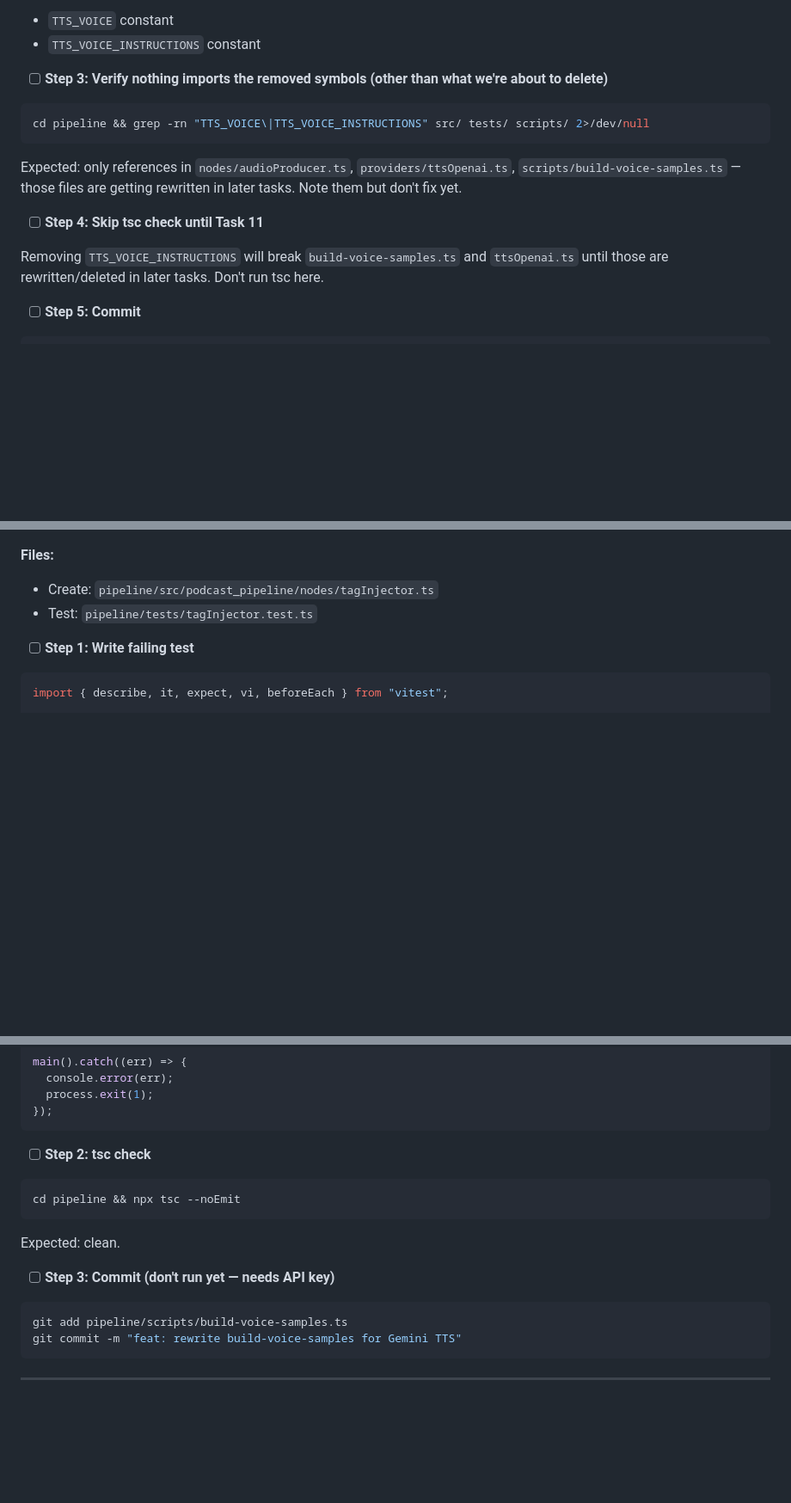
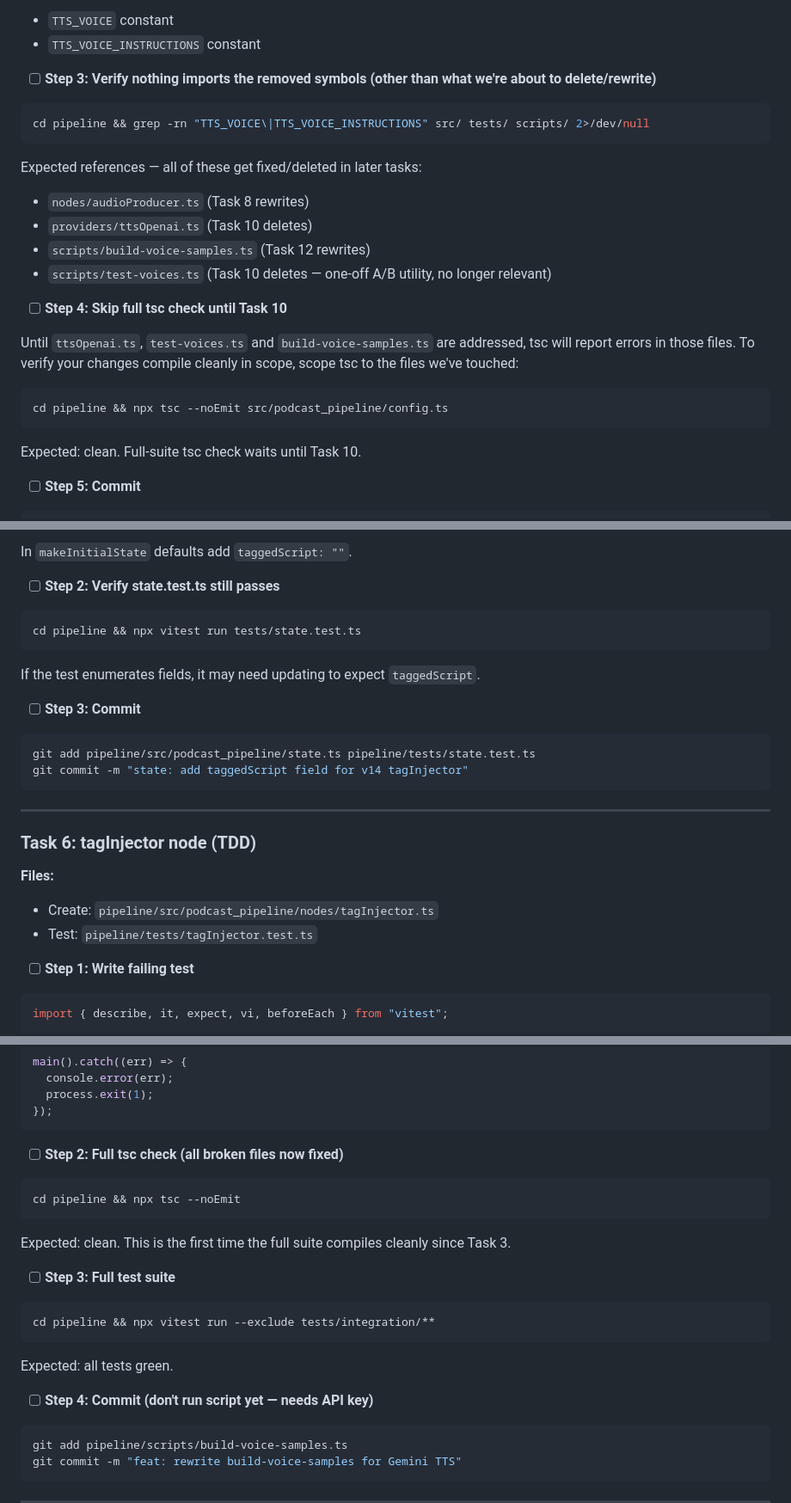
Before and after one commit to IsuruDR/katavo, a Markdown page: plans/v14-gemini-tts.md, 3 parts joined by grey strips. Shown at 86% size. Drawn GitHub-style; blank space fills up the shorter version.

````diff
--- a/plans/v14-gemini-tts.md
+++ b/plans/v14-gemini-tts.md
@@ -121,17 +121,27 @@ In the same file, delete:
 - `TTS_VOICE` constant
 - `TTS_VOICE_INSTRUCTIONS` constant
 
-- [ ] **Step 3: Verify nothing imports the removed symbols (other than what we're about to delete)**
+- [ ] **Step 3: Verify nothing imports the removed symbols (other than what we're about to delete/rewrite)**
 
 ```bash
 cd pipeline && grep -rn "TTS_VOICE\|TTS_VOICE_INSTRUCTIONS" src/ tests/ scripts/ 2>/dev/null
 ```
 
-Expected: only references in `nodes/audioProducer.ts`, `providers/ttsOpenai.ts`, `scripts/build-voice-samples.ts` — those files are getting rewritten in later tasks. Note them but don't fix yet.
+Expected references — all of these get fixed/deleted in later tasks:
+- `nodes/audioProducer.ts` (Task 8 rewrites)
+- `providers/ttsOpenai.ts` (Task 10 deletes)
+- `scripts/build-voice-samples.ts` (Task 12 rewrites)
+- `scripts/test-voices.ts` (Task 10 deletes — one-off A/B utility, no longer relevant)
 
-- [ ] **Step 4: Skip tsc check until Task 11**
+- [ ] **Step 4: Skip full tsc check until Task 10**
 
-Removing `TTS_VOICE_INSTRUCTIONS` will break `build-voice-samples.ts` and `ttsOpenai.ts` until those are rewritten/deleted in later tasks. Don't run tsc here.
+Until `ttsOpenai.ts`, `test-voices.ts` and `build-voice-samples.ts` are addressed, tsc will report errors in those files. To verify your changes compile cleanly in scope, scope tsc to the files we've touched:
+
+```bash
+cd pipeline && npx tsc --noEmit src/podcast_pipeline/config.ts
+```
+
+Expected: clean. Full-suite tsc check waits until Task 10.
 
 - [ ] **Step 5: Commit**
 
@@ -262,3 +355,23 @@ git commit -m "feat: add Gemini client singleton factory"
+In `makeInitialState` defaults add `taggedScript: ""`.
+
+- [ ] **Step 2: Verify state.test.ts still passes**
+
+```bash
+cd pipeline && npx vitest run tests/state.test.ts
+```
+
+If the test enumerates fields, it may need updating to expect `taggedScript`.
+
+- [ ] **Step 3: Commit**
+
+```bash
+git add pipeline/src/podcast_pipeline/state.ts pipeline/tests/state.test.ts
+git commit -m "state: add taggedScript field for v14 tagInjector"
+```
+
+---
+
+### Task 6: tagInjector node (TDD)
 
 **Files:**
 - Create: `pipeline/src/podcast_pipeline/nodes/tagInjector.ts`
@@ -974,15 +1064,23 @@ main().catch((err) => {
 });
 ```
 
-- [ ] **Step 2: tsc check**
+- [ ] **Step 2: Full tsc check (all broken files now fixed)**
 
 ```bash
 cd pipeline && npx tsc --noEmit
 ```
 
-Expected: clean.
+Expected: clean. This is the first time the full suite compiles cleanly since Task 3.
 
-- [ ] **Step 3: Commit (don't run yet — needs API key)**
+- [ ] **Step 3: Full test suite**
+
+```bash
+cd pipeline && npx vitest run --exclude tests/integration/**
+```
+
+Expected: all tests green.
+
+- [ ] **Step 4: Commit (don't run script yet — needs API key)**
 
 ```bash
 git add pipeline/scripts/build-voice-samples.ts
````
Also changed, not shown: other parts of plans/v14-gemini-tts.md (+108 -48 lines).
